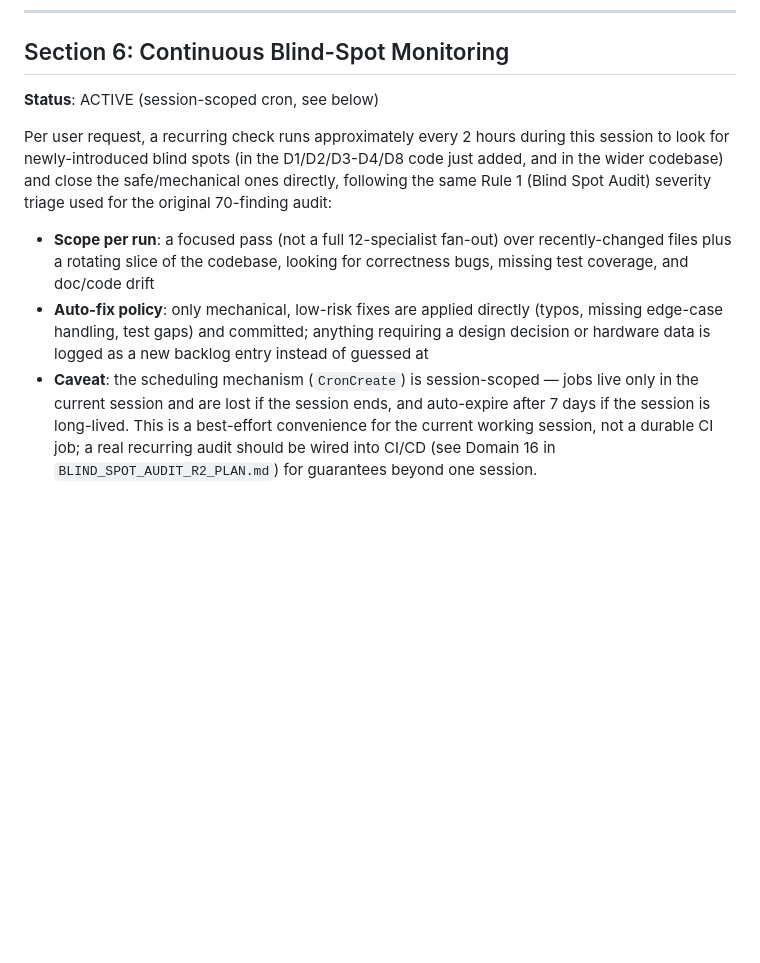
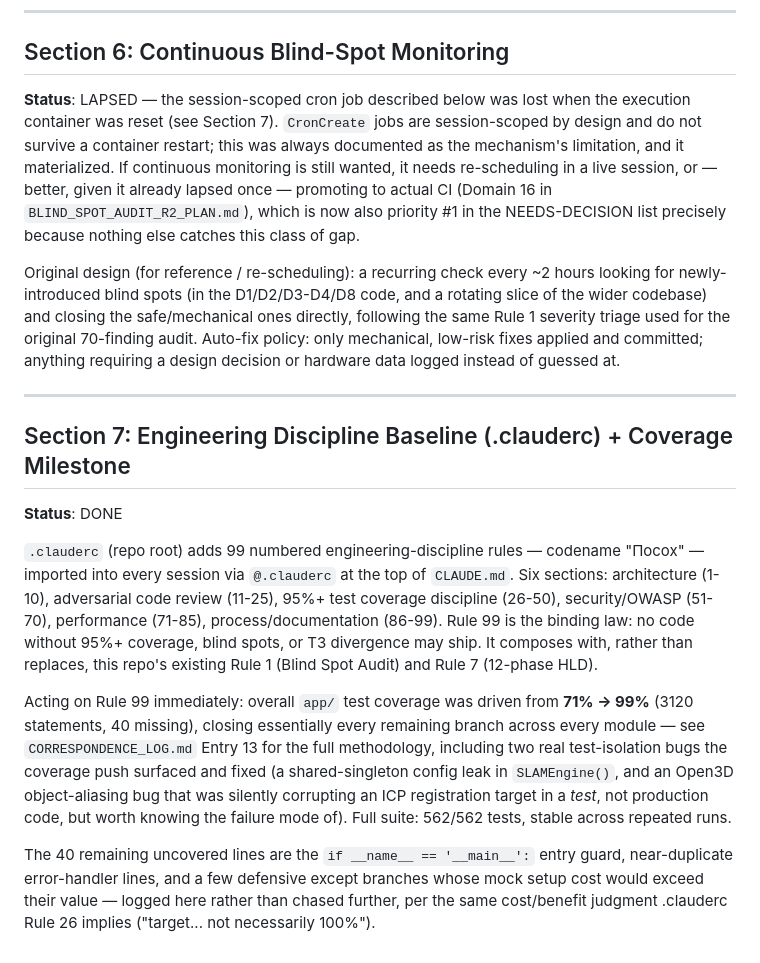
Before and after one commit to Leonidy431/tfmini_lidar, a Markdown page: DEVELOPMENT_BACKLOG.md, the part around the change. Drawn GitHub-style; blank space fills up the shorter version.

```diff
--- a/DEVELOPMENT_BACKLOG.md
+++ b/DEVELOPMENT_BACKLOG.md
@@ -548,10 +548,18 @@ Per-request history and the engineering decisions made while implementing D1/D2/
 
 ## Section 6: Continuous Blind-Spot Monitoring
 
-**Status**: ACTIVE (session-scoped cron, see below)
+**Status**: LAPSED — the session-scoped cron job described below was lost when the execution container was reset (see Section 7). `CronCreate` jobs are session-scoped by design and do not survive a container restart; this was always documented as the mechanism's limitation, and it materialized. If continuous monitoring is still wanted, it needs re-scheduling in a live session, or — better, given it already lapsed once — promoting to actual CI (Domain 16 in `BLIND_SPOT_AUDIT_R2_PLAN.md`), which is now also priority #1 in the NEEDS-DECISION list precisely because nothing else catches this class of gap.
 
-Per user request, a recurring check runs approximately every 2 hours during this session to look for newly-introduced blind spots (in the D1/D2/D3-D4/D8 code just added, and in the wider codebase) and close the safe/mechanical ones directly, following the same Rule 1 (Blind Spot Audit) severity triage used for the original 70-finding audit:
+Original design (for reference / re-scheduling): a recurring check every ~2 hours looking for newly-introduced blind spots (in the D1/D2/D3-D4/D8 code, and a rotating slice of the wider codebase) and closing the safe/mechanical ones directly, following the same Rule 1 severity triage used for the original 70-finding audit. Auto-fix policy: only mechanical, low-risk fixes applied and committed; anything requiring a design decision or hardware data logged instead of guessed at.
 
-- **Scope per run**: a focused pass (not a full 12-specialist fan-out) over recently-changed files plus a rotating slice of the codebase, looking for correctness bugs, missing test coverage, and doc/code drift
-- **Auto-fix policy**: only mechanical, low-risk fixes are applied directly (typos, missing edge-case handling, test gaps) and committed; anything requiring a design decision or hardware data is logged as a new backlog entry instead of guessed at
-- **Caveat**: the scheduling mechanism (`CronCreate`) is session-scoped — jobs live only in the current session and are lost if the session ends, and auto-expire after 7 days if the session is long-lived. This is a best-effort convenience for the current working session, not a durable CI job; a real recurring audit should be wired into CI/CD (see Domain 16 in `BLIND_SPOT_AUDIT_R2_PLAN.md`) for guarantees beyond one session.
+---
+
+## Section 7: Engineering Discipline Baseline (.clauderc) + Coverage Milestone
+
+**Status**: DONE
+
+`.clauderc` (repo root) adds 99 numbered engineering-discipline rules — codename "Посох" — imported into every session via `@.clauderc` at the top of `CLAUDE.md`. Six sections: architecture (1-10), adversarial code review (11-25), 95%+ test coverage discipline (26-50), security/OWASP (51-70), performance (71-85), process/documentation (86-99). Rule 99 is the binding law: no code without 95%+ coverage, blind spots, or ТЗ divergence may ship. It composes with, rather than replaces, this repo's existing Rule 1 (Blind Spot Audit) and Rule 7 (12-phase HLD).
+
+Acting on Rule 99 immediately: overall `app/` test coverage was driven from **71% → 99%** (3120 statements, 40 missing), closing essentially every remaining branch across every module — see `CORRESPONDENCE_LOG.md` Entry 13 for the full methodology, including two real test-isolation bugs the coverage push surfaced and fixed (a shared-singleton config leak in `SLAMEngine()`, and an Open3D object-aliasing bug that was silently corrupting an ICP registration target in a *test*, not production code, but worth knowing the failure mode of). Full suite: 562/562 tests, stable across repeated runs.
+
+The 40 remaining uncovered lines are the `if __name__ == '__main__':` entry guard, near-duplicate error-handler lines, and a few defensive except branches whose mock setup cost would exceed their value — logged here rather than chased further, per the same cost/benefit judgment .clauderc Rule 26 implies ("target... not necessarily 100%").
```
Also changed, not shown: CORRESPONDENCE_LOG.md (+18 -0 lines), DOCUMENTATION_INDEX.md (+1 -0 lines).
